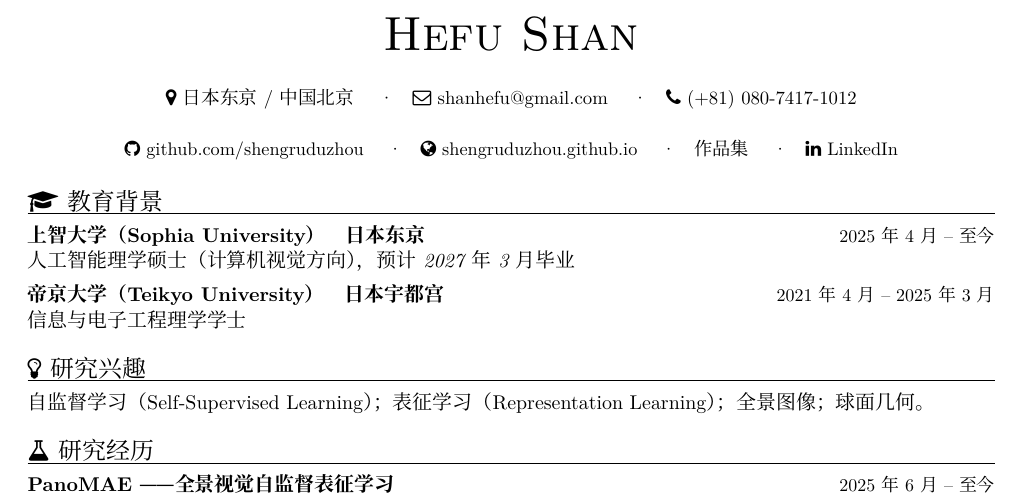
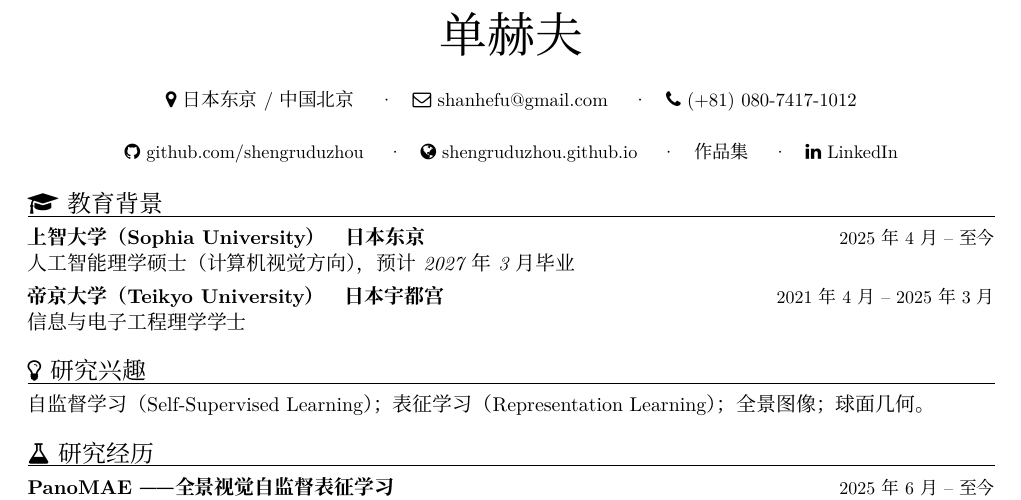
Before and after one commit to shengruduzhou/shengruduzhou.github.io, a LaTeX CV (cv-src/CV_CN.tex): part of the page, cut at the place of the change. Compiled offline with XeLaTeX.

Commit message:
docs(cv-cn): update Chinese name to 单赫夫

```diff
--- a/cv-src/CV_CN.tex
+++ b/cv-src/CV_CN.tex
@@ -5,10 +5,10 @@
 \usepackage{xeCJK}
 \IfFontExistsTF{Noto Serif CJK SC}{\setCJKmainfont{Noto Serif CJK SC}}{\setCJKmainfont{FandolSong-Regular}}
 \IfFontExistsTF{Noto Sans CJK SC}{\setCJKsansfont{Noto Sans CJK SC}}{\setCJKsansfont{FandolHei-Regular}}
-\hypersetup{pdftitle={Hefu Shan - 中文工程简历},pdfauthor={Hefu Shan},pdfsubject={计算机视觉、机器学习与软件工程}}
+\hypersetup{pdftitle={单赫夫 - 中文工程简历},pdfauthor={单赫夫},pdfsubject={计算机视觉、机器学习与软件工程}}
 \begin{document}
 \pagenumbering{gobble}
-\name{Hefu Shan}
+\name{单赫夫}
 \basicInfo{\faMapMarker\ 日本东京 / 中国北京 \quad\textperiodcentered\quad
   \faEnvelopeO\ \href{mailto:shanhefu@gmail.com}{shanhefu@gmail.com} \quad\textperiodcentered\quad
   \faPhone\ (+81) 080-7417-1012}
```
